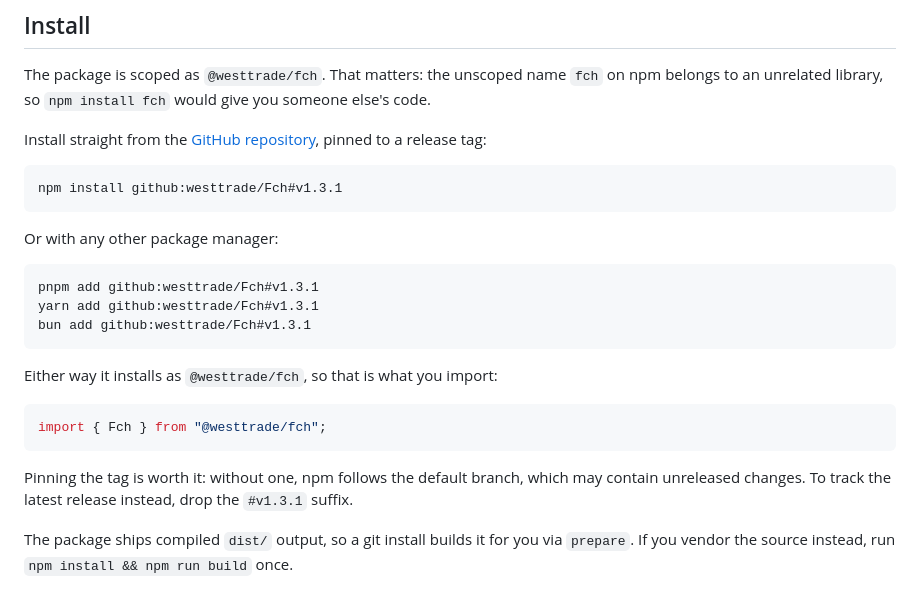
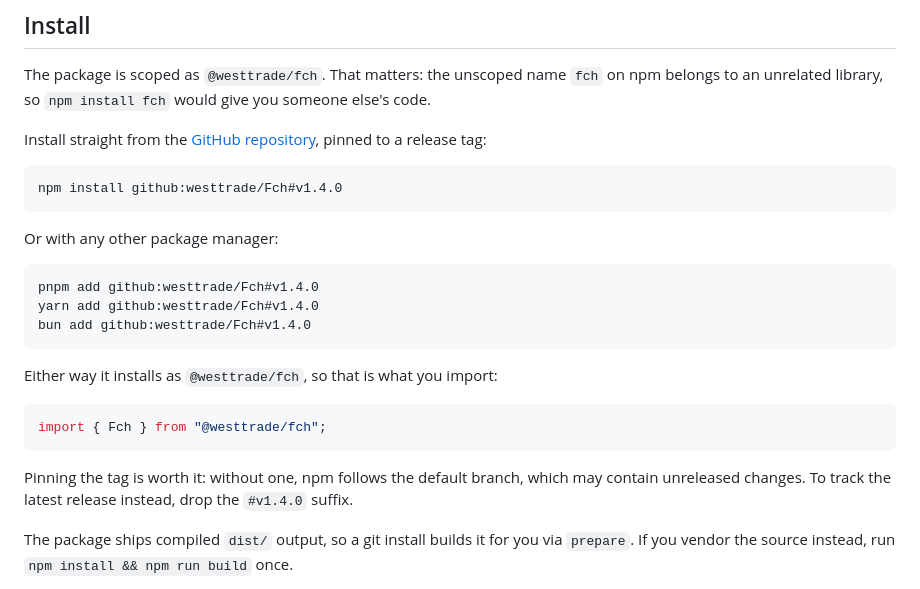
Before and after one commit to westtrade/Fch, a Markdown page: docs-src/content/getting-started.md, the part around the change. Drawn GitHub-style.

Commit message:
chore: pin docs to v1.4.0 after the release
semantic-release bumped to 1.4.0; the version guards caught the stale pin.

````diff
--- a/docs-src/content/getting-started.md
+++ b/docs-src/content/getting-started.md
@@ -17,15 +17,15 @@ Install straight from the [GitHub repository](https://github.com/westtrade/Fch),
 pinned to a release tag:
 
 ```bash
-npm install github:westtrade/Fch#v1.3.1
+npm install github:westtrade/Fch#v1.4.0
 ```
 
 Or with any other package manager:
 
 ```bash
-pnpm add github:westtrade/Fch#v1.3.1
-yarn add github:westtrade/Fch#v1.3.1
-bun add github:westtrade/Fch#v1.3.1
+pnpm add github:westtrade/Fch#v1.4.0
+yarn add github:westtrade/Fch#v1.4.0
+bun add github:westtrade/Fch#v1.4.0
 ```
 
 Either way it installs as `@westtrade/fch`, so that is what you import:
@@ -36,7 +36,7 @@ import { Fch } from "@westtrade/fch";
 
 Pinning the tag is worth it: without one, npm follows the default branch, which
 may contain unreleased changes. To track the latest release instead, drop the
-`#v1.3.1` suffix.
+`#v1.4.0` suffix.
 
 The package ships compiled `dist/` output, so a git install builds it for you
 via `prepare`. If you vendor the source instead, run `npm install && npm run
````
Also changed, not shown: Readme.md (+3 -3 lines).
